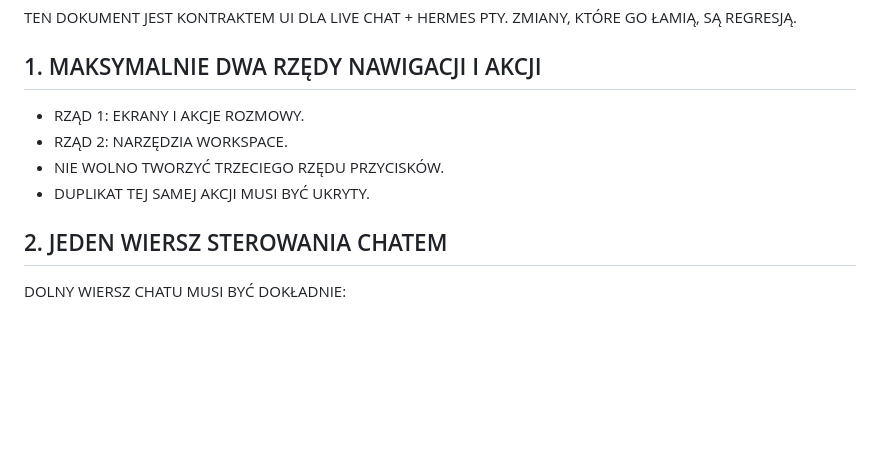
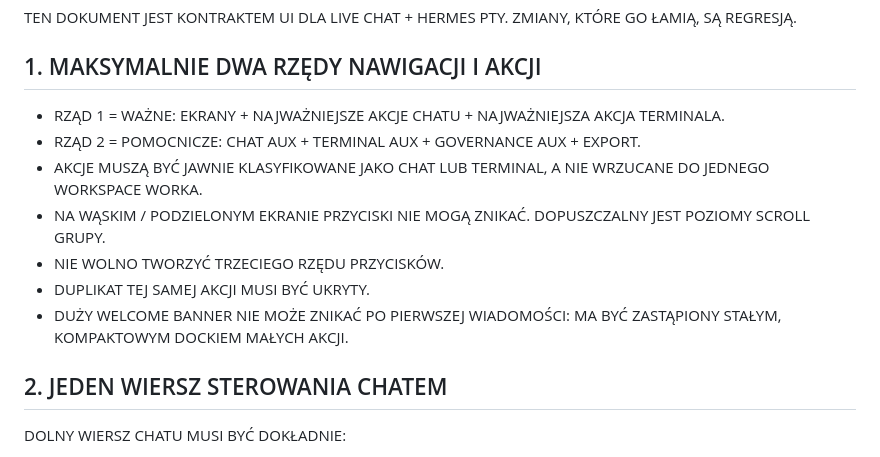
Before and after one commit to nikodemklasik-code/koordynator, a Markdown page: docs/UI_MANIFEST.md, the part around the change. Rendered like a GitHub page; blank space fills up the shorter version.

Commit message:
docs(ui): make important/aux rows and persistent quick dock canonical

```diff
--- a/docs/UI_MANIFEST.md
+++ b/docs/UI_MANIFEST.md
@@ -6,10 +6,13 @@ TEN DOKUMENT JEST KONTRAKTEM UI DLA LIVE CHAT + HERMES PTY. ZMIANY, KTÓRE GO Ł
 
 ## 1. MAKSYMALNIE DWA RZĘDY NAWIGACJI I AKCJI
 
-- RZĄD 1: EKRANY I AKCJE ROZMOWY.
-- RZĄD 2: NARZĘDZIA WORKSPACE.
+- RZĄD 1 = WAŻNE: EKRANY + NAJWAŻNIEJSZE AKCJE CHATU + NAJWAŻNIEJSZA AKCJA TERMINALA.
+- RZĄD 2 = POMOCNICZE: CHAT AUX + TERMINAL AUX + GOVERNANCE AUX + EXPORT.
+- AKCJE MUSZĄ BYĆ JAWNIE KLASYFIKOWANE JAKO CHAT LUB TERMINAL, A NIE WRZUCANE DO JEDNEGO WORKSPACE WORKA.
+- NA WĄSKIM / PODZIELONYM EKRANIE PRZYCISKI NIE MOGĄ ZNIKAĆ. DOPUSZCZALNY JEST POZIOMY SCROLL GRUPY.
 - NIE WOLNO TWORZYĆ TRZECIEGO RZĘDU PRZYCISKÓW.
 - DUPLIKAT TEJ SAMEJ AKCJI MUSI BYĆ UKRYTY.
+- DUŻY WELCOME BANNER NIE MOŻE ZNIKAĆ PO PIERWSZEJ WIADOMOŚCI: MA BYĆ ZASTĄPIONY STAŁYM, KOMPAKTOWYM DOCKIEM MAŁYCH AKCJI.
 
 ## 2. JEDEN WIERSZ STEROWANIA CHATEM
 
```
